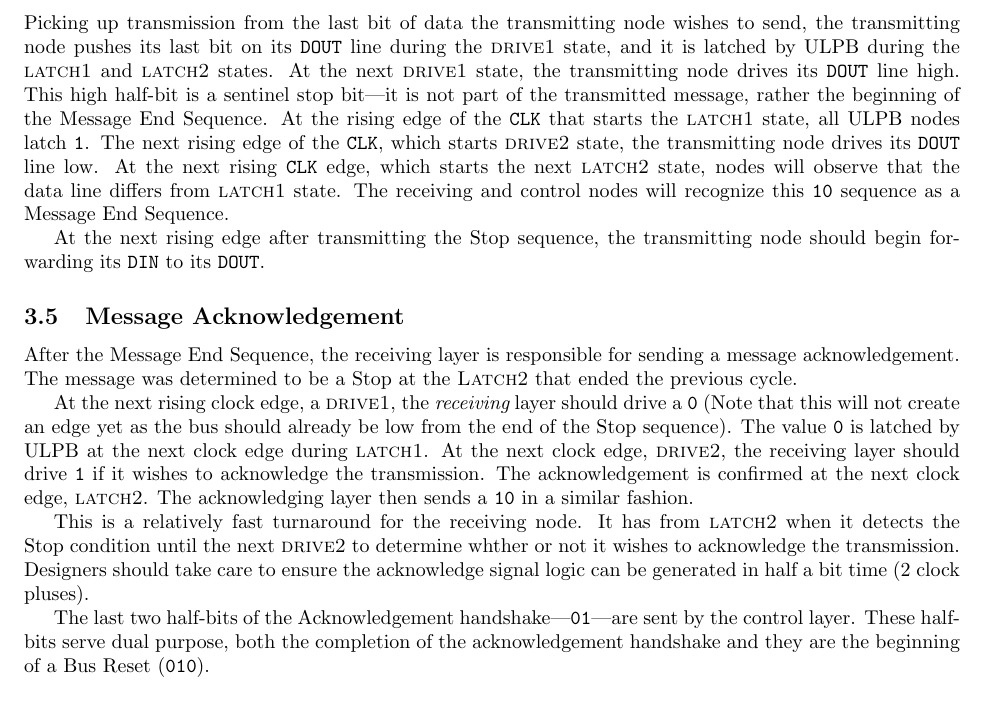
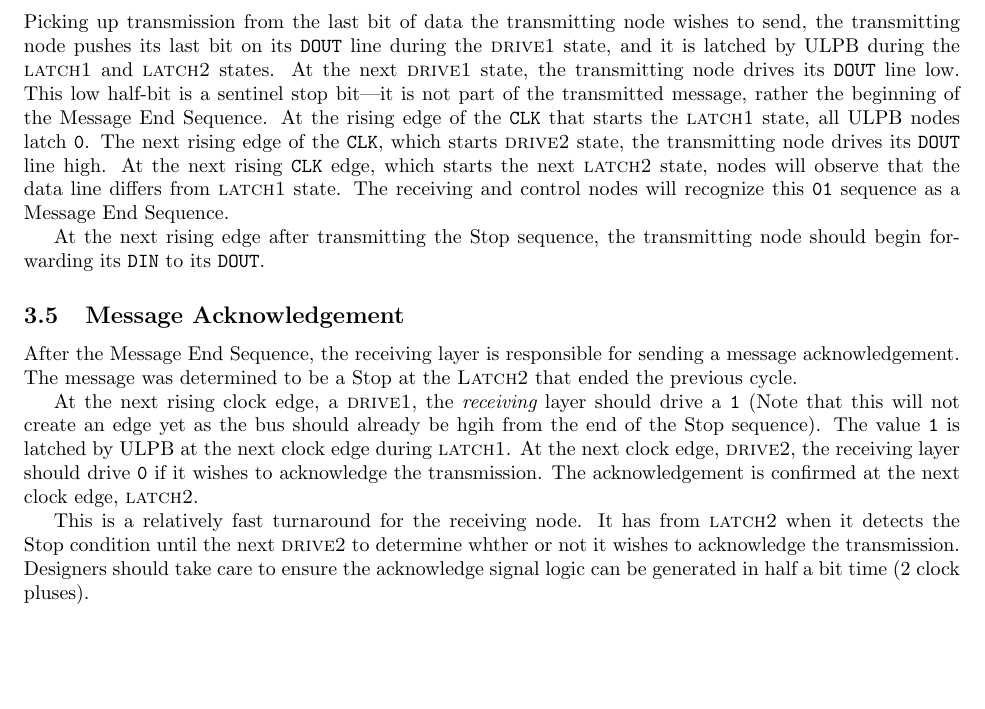
Before and after one commit to mbus/specification, a LaTeX document (bus.tex, which reads bus_design.tex): part of page 14 of 18 before the commit and part of page 14 of 19 after it, cut so that both start at the same text, the shorter picture padded with empty space. Compiled offline with pdfLaTeX.

Commit message:
Done through bus_design

```diff
--- a/bus_design.tex
+++ b/bus_design.tex
@@ -120,15 +120,15 @@ Picking up transmission from the last bit of data the transmitting node wishes
 to send, the transmitting node pushes its last bit on its {\tt DOUT} line
 during the {\sc drive1} state, and it is latched by \bus during the {\sc
 latch1} and {\sc latch2} states.  At the next {\sc drive1} state, the
-transmitting node drives its {\tt DOUT} line high. This high half-bit is a sentinel
+transmitting node drives its {\tt DOUT} line low. This low half-bit is a sentinel
 stop bit---it is not part of the transmitted message, rather the beginning of
 the Message~End~Sequence. At the rising edge of the {\tt CLK} that starts the
-{\sc latch1} state, all \bus nodes latch {\tt 1}. The next rising edge of the
+{\sc latch1} state, all \bus nodes latch {\tt 0}. The next rising edge of the
 {\tt CLK}, which starts {\sc drive2} state, the transmitting node drives its
-{\tt DOUT} line low. At the next rising {\tt CLK} edge, which starts the next
+{\tt DOUT} line high. At the next rising {\tt CLK} edge, which starts the next
 {\sc latch2} state, nodes will observe that the data line differs from
 {\sc latch1} state. The receiving and control nodes will recognize this
-{\tt 10} sequence as a Message~End~Sequence.
+{\tt 01} sequence as a Message~End~Sequence.
 
 At the next rising edge after transmitting the Stop sequence, the transmitting
 node should begin forwarding its {\tt DIN} to its {\tt DOUT}.
@@ -140,24 +140,18 @@ message acknowledgement. The message was determined to be a Stop at the {\sc
 Latch2} that ended the previous cycle.
 
 At the next rising clock edge, a {\sc drive1}, the {\em receiving} layer
-should drive a {\tt 0} (Note that this will not create an edge yet as the bus
-should already be low from the end of the Stop sequence). The value {\tt 0}
+should drive a {\tt 1} (Note that this will not create an edge yet as the bus
+should already be hgih from the end of the Stop sequence). The value {\tt 1}
 is latched by \bus at the next clock edge during {\sc latch1}. At the next
-clock edge, {\sc drive2}, the receiving layer should drive {\tt 1} if it
+clock edge, {\sc drive2}, the receiving layer should drive {\tt 0} if it
 wishes to acknowledge the transmission. The acknowledgement is confirmed at
-the next clock edge, {\sc latch2}. The acknowledging layer then sends a {\tt
-10} in a similar fashion.
+the next clock edge, {\sc latch2}.
 
 This is a relatively fast turnaround for the receiving node. It has from {\sc
 latch2} when it detects the Stop condition until the next {\sc drive2} to
 determine whther or not it wishes to acknowledge the transmission. Designers
 should take care to ensure the acknowledge signal logic can be generated in
 half a bit time (2 clock pluses).
-
-The last two half-bits of the Acknowledgement handshake---{\tt 01}---are sent
-by the control layer. These half-bits serve dual purpose, both the completion
-of the acknowledgement handshake and they are the beginning of a
-Bus~Reset~({\tt 010}).
 
 
 \subsection{Bus Reset}
```
Also changed, not shown: bus.tex (+6 -1 lines).
